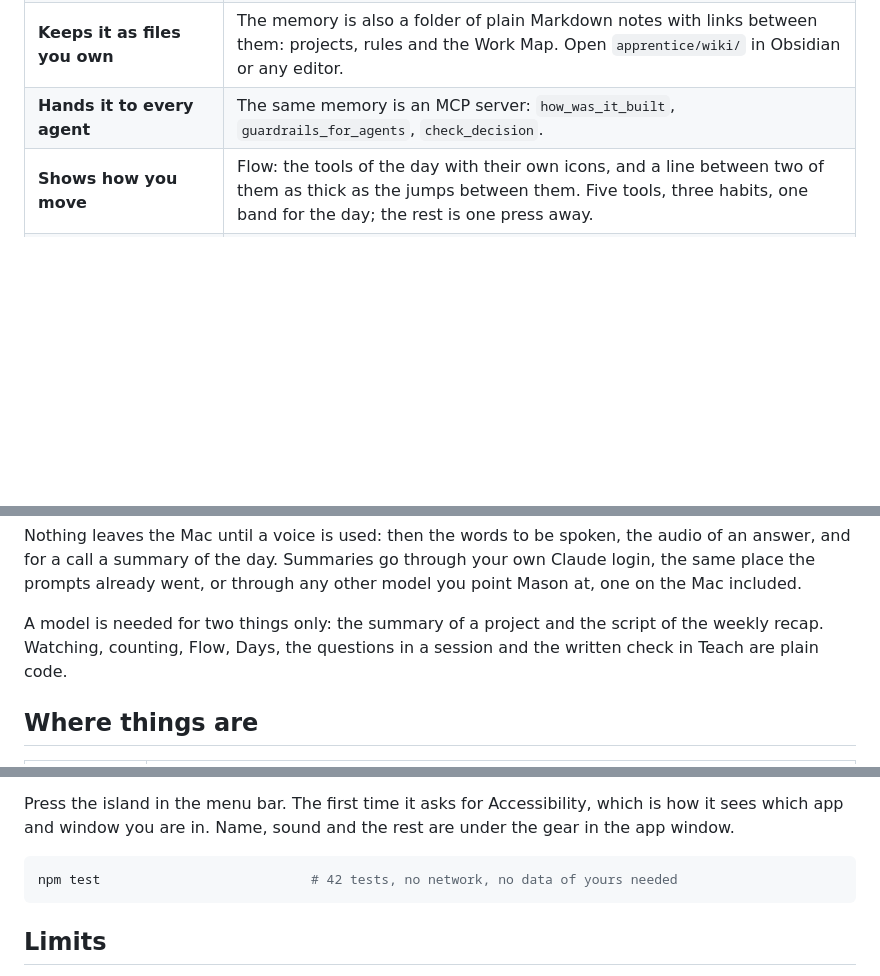
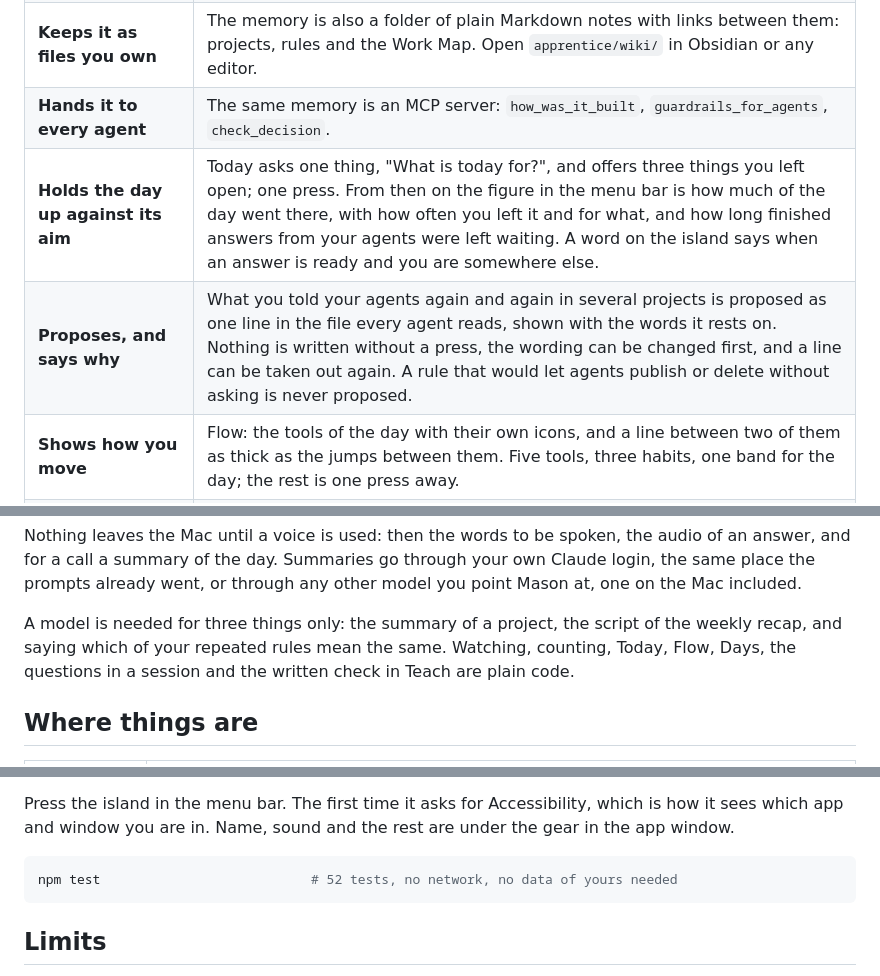
Before and after one commit to Baltsar/mason, a Markdown page: README.md, 3 parts joined by grey strips. Rendered like a GitHub page; blank space fills up the shorter version.

Commit message:
docs: today's aim, the proposals, and the one file Mason may write
Co-Authored-By: Claude Opus 5.5 <noreply@anthropic.com>

````diff
--- a/README.md
+++ b/README.md
@@ -24,6 +24,8 @@ Live page with the pitch film: https://mason-demo-eight.vercel.app
 | **Talks, when you take the call** | Three ElevenLabs agents: a debrief about today, a recall call that asks what you still know about your own project, and a tutor that stops a new person before they break a rule. |
 | **Keeps it as files you own** | The memory is also a folder of plain Markdown notes with links between them: projects, rules and the Work Map. Open `apprentice/wiki/` in Obsidian or any editor. |
 | **Hands it to every agent** | The same memory is an MCP server: `how_was_it_built`, `guardrails_for_agents`, `check_decision`. |
+| **Holds the day up against its aim** | Today asks one thing, "What is today for?", and offers three things you left open; one press. From then on the figure in the menu bar is how much of the day went there, with how often you left it and for what, and how long finished answers from your agents were left waiting. A word on the island says when an answer is ready and you are somewhere else. |
+| **Proposes, and says why** | What you told your agents again and again in several projects is proposed as one line in the file every agent reads, shown with the words it rests on. Nothing is written without a press, the wording can be changed first, and a line can be taken out again. A rule that would let agents publish or delete without asking is never proposed. |
 | **Shows how you move** | Flow: the tools of the day with their own icons, and a line between two of them as thick as the jumps between them. Five tools, three habits, one band for the day; the rest is one press away. |
 | **Keeps the long view** | Days: a calendar of every day worked, back to the first day of each project, and each project's month as a strip. |
 
@@ -72,7 +74,7 @@ flowchart LR
 
 Nothing leaves the Mac until a voice is used: then the words to be spoken, the audio of an answer, and for a call a summary of the day. Summaries go through your own Claude login, the same place the prompts already went, or through any other model you point Mason at, one on the Mac included.
 
-A model is needed for two things only: the summary of a project and the script of the weekly recap. Watching, counting, Flow, Days, the questions in a session and the written check in Teach are plain code.
+A model is needed for three things only: the summary of a project, the script of the weekly recap, and saying which of your repeated rules mean the same. Watching, counting, Today, Flow, Days, the questions in a session and the written check in Teach are plain code.
 
 ## Where things are
 
@@ -96,7 +98,7 @@ macOS 13 or later, Node 18 or later, Xcode command line tools. No packages to in
 Press the island in the menu bar. The first time it asks for Accessibility, which is how it sees which app and window you are in. Name, sound and the rest are under the gear in the app window.
 
 ```bash
-npm test                           # 42 tests, no network, no data of yours needed
+npm test                           # 52 tests, no network, no data of yours needed
 ```
 
 ## Limits
````
Also changed, not shown: other parts of README.md (+1 -1 lines), apprentice/README.md (+5 -1 lines), docs/CLAIMS.md (+2 -0 lines).
